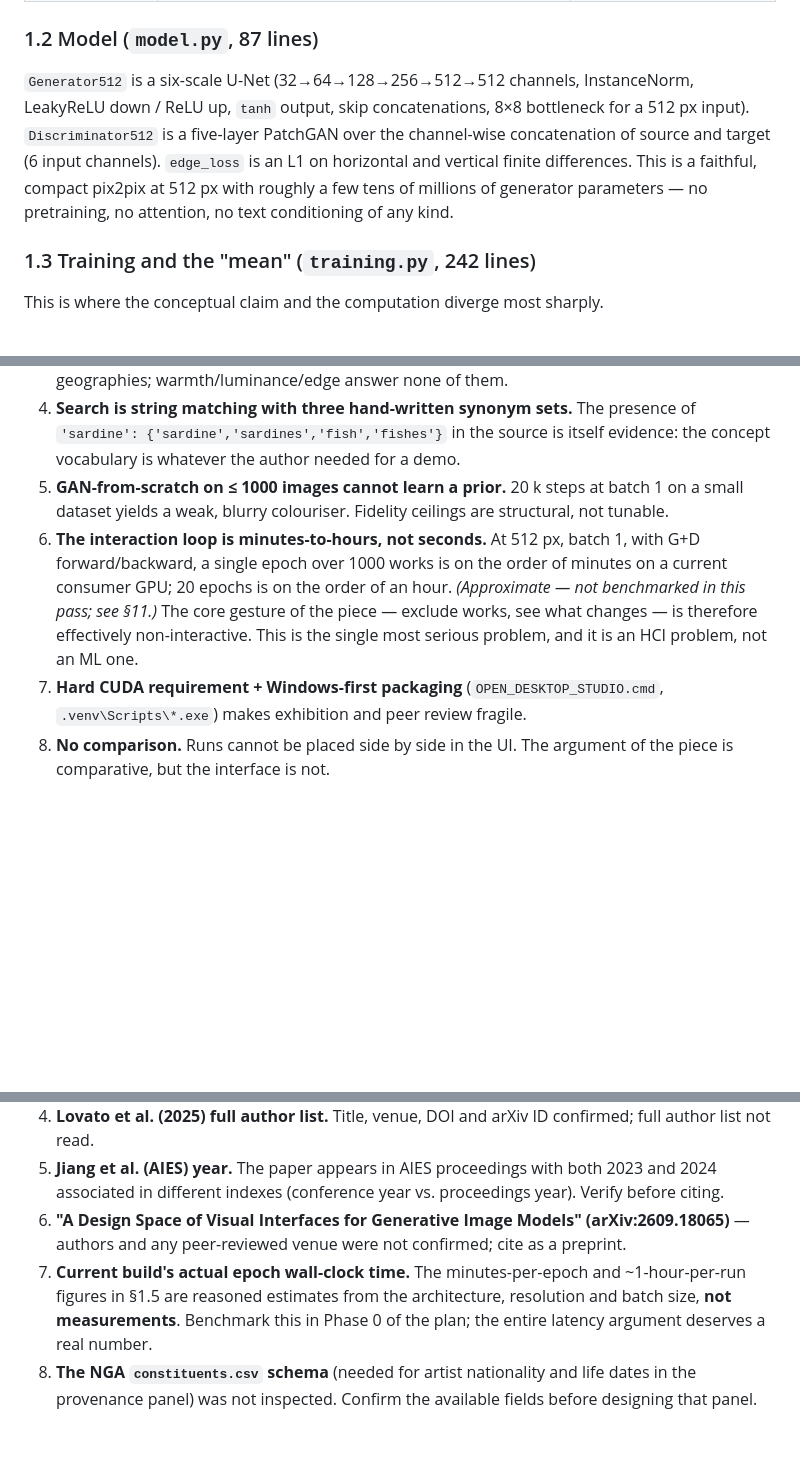
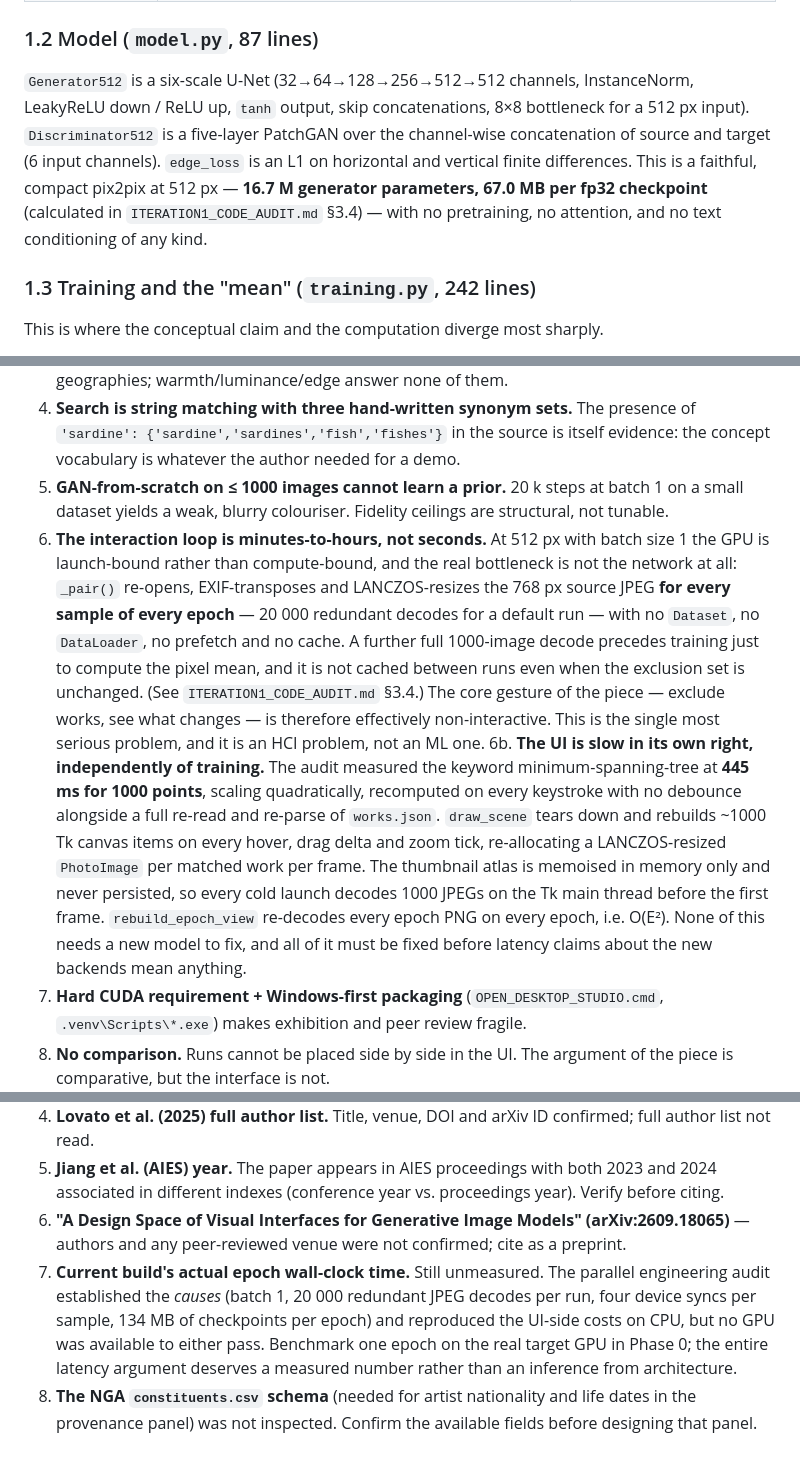
Before and after one commit to PeiyanZou02/WhoseMean, a Markdown page: docs/ITERATION1_RESEARCH.md, 3 parts joined by grey strips. Drawn GitHub-style; blank space fills up the shorter version.

```diff
--- a/docs/ITERATION1_RESEARCH.md
+++ b/docs/ITERATION1_RESEARCH.md
@@ -32,7 +32,7 @@ Every citation in Section 10 was checked against a primary or authoritative seco
 
 ### 1.2 Model (`model.py`, 87 lines)
 
-`Generator512` is a six-scale U-Net (32→64→128→256→512→512 channels, InstanceNorm, LeakyReLU down / ReLU up, `tanh` output, skip concatenations, 8×8 bottleneck for a 512 px input). `Discriminator512` is a five-layer PatchGAN over the channel-wise concatenation of source and target (6 input channels). `edge_loss` is an L1 on horizontal and vertical finite differences. This is a faithful, compact pix2pix at 512 px with roughly a few tens of millions of generator parameters — no pretraining, no attention, no text conditioning of any kind.
+`Generator512` is a six-scale U-Net (32→64→128→256→512→512 channels, InstanceNorm, LeakyReLU down / ReLU up, `tanh` output, skip concatenations, 8×8 bottleneck for a 512 px input). `Discriminator512` is a five-layer PatchGAN over the channel-wise concatenation of source and target (6 input channels). `edge_loss` is an L1 on horizontal and vertical finite differences. This is a faithful, compact pix2pix at 512 px — **16.7 M generator parameters, 67.0 MB per fp32 checkpoint** (calculated in `ITERATION1_CODE_AUDIT.md` §3.4) — with no pretraining, no attention, and no text conditioning of any kind.
 
 ### 1.3 Training and the "mean" (`training.py`, 242 lines)
 
@@ -66,7 +66,8 @@ Modes: `INSPECT` opens a metadata window; `REMOVE` toggles exclusion. Keyword se
 3. **The feature space is photometric, not semantic.** Three low-level statistics cannot support the question the title asks. "Whose mean?" is a question about people, periods, donors, and geographies; warmth/luminance/edge answer none of them.
 4. **Search is string matching with three hand-written synonym sets.** The presence of `'sardine': {'sardine','sardines','fish','fishes'}` in the source is itself evidence: the concept vocabulary is whatever the author needed for a demo.
 5. **GAN-from-scratch on ≤ 1000 images cannot learn a prior.** 20 k steps at batch 1 on a small dataset yields a weak, blurry colouriser. Fidelity ceilings are structural, not tunable.
-6. **The interaction loop is minutes-to-hours, not seconds.** At 512 px, batch 1, with G+D forward/backward, a single epoch over 1000 works is on the order of minutes on a current consumer GPU; 20 epochs is on the order of an hour. *(Approximate — not benchmarked in this pass; see §11.)* The core gesture of the piece — exclude works, see what changes — is therefore effectively non-interactive. This is the single most serious problem, and it is an HCI problem, not an ML one.
+6. **The interaction loop is minutes-to-hours, not seconds.** At 512 px with batch size 1 the GPU is launch-bound rather than compute-bound, and the real bottleneck is not the network at all: `_pair()` re-opens, EXIF-transposes and LANCZOS-resizes the 768 px source JPEG **for every sample of every epoch** — 20 000 redundant decodes for a default run — with no `Dataset`, no `DataLoader`, no prefetch and no cache. A further full 1000-image decode precedes training just to compute the pixel mean, and it is not cached between runs even when the exclusion set is unchanged. (See `ITERATION1_CODE_AUDIT.md` §3.4.) The core gesture of the piece — exclude works, see what changes — is therefore effectively non-interactive. This is the single most serious problem, and it is an HCI problem, not an ML one.
+6b. **The UI is slow in its own right, independently of training.** The audit measured the keyword minimum-spanning-tree at **445 ms for 1000 points**, scaling quadratically, recomputed on every keystroke with no debounce alongside a full re-read and re-parse of `works.json`. `draw_scene` tears down and rebuilds ~1000 Tk canvas items on every hover, drag delta and zoom tick, re-allocating a LANCZOS-resized `PhotoImage` per matched work per frame. The thumbnail atlas is memoised in memory only and never persisted, so every cold launch decodes 1000 JPEGs on the Tk main thread before the first frame. `rebuild_epoch_view` re-decodes every epoch PNG on every epoch, i.e. O(E²). None of this needs a new model to fix, and all of it must be fixed before latency claims about the new backends mean anything.
 7. **Hard CUDA requirement + Windows-first packaging** (`OPEN_DESKTOP_STUDIO.cmd`, `.venv\Scripts\*.exe`) makes exhibition and peer review fragile.
 8. **No comparison.** Runs cannot be placed side by side in the UI. The argument of the piece is comparative, but the interface is not.
 9. **No aggregate provenance.** A viewer can inspect one object's credit line but cannot see the composition of the set they are averaging — the piece withholds exactly the information its thesis is about.
@@ -309,5 +310,5 @@ Stated plainly, because the alternative is fabrication.
 4. **Lovato et al. (2025) full author list.** Title, venue, DOI and arXiv ID confirmed; full author list not read.
 5. **Jiang et al. (AIES) year.** The paper appears in AIES proceedings with both 2023 and 2024 associated in different indexes (conference year vs. proceedings year). Verify before citing.
 6. **"A Design Space of Visual Interfaces for Generative Image Models" (arXiv:2609.18065)** — authors and any peer-reviewed venue were not confirmed; cite as a preprint.
-7. **Current build's actual epoch wall-clock time.** The minutes-per-epoch and ~1-hour-per-run figures in §1.5 are reasoned estimates from the architecture, resolution and batch size, **not measurements**. Benchmark this in Phase 0 of the plan; the entire latency argument deserves a real number.
+7. **Current build's actual epoch wall-clock time.** Still unmeasured. The parallel engineering audit established the *causes* (batch 1, 20 000 redundant JPEG decodes per run, four device syncs per sample, 134 MB of checkpoints per epoch) and reproduced the UI-side costs on CPU, but no GPU was available to either pass. Benchmark one epoch on the real target GPU in Phase 0; the entire latency argument deserves a measured number rather than an inference from architecture.
 8. **The NGA `constituents.csv` schema** (needed for artist nationality and life dates in the provenance panel) was not inspected. Confirm the available fields before designing that panel.
```
Also changed, not shown: docs/ITERATION1_MODEL_LANDSCAPE.md (+1 -1 lines), docs/ITERATION1_PLAN.md (+3 -1 lines).
